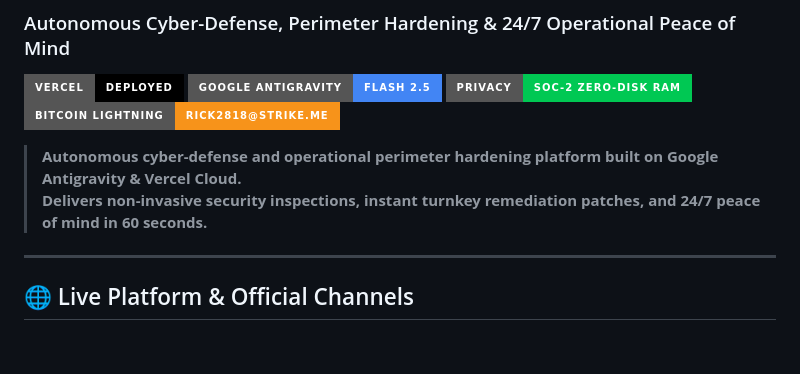
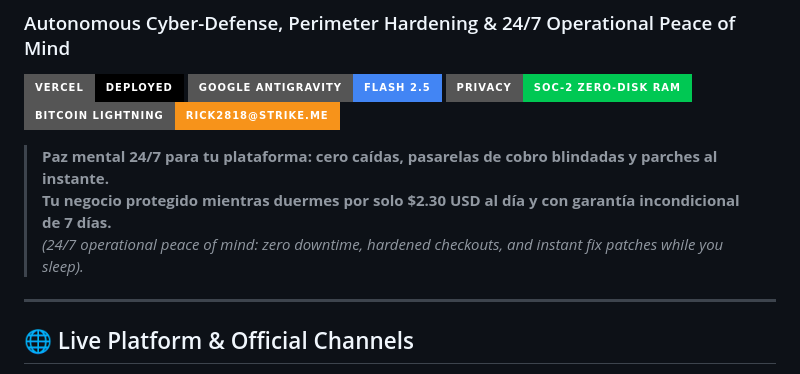
Before and after one commit to Rick2818/UnblockAI-Shield, a Markdown page: README.md, the part around the change. GitHub-like rendering; badges without logos; blank space fills up the shorter version.

Commit message:
docs: set Option 3 as official value proposition in README.md

```diff
--- a/README.md
+++ b/README.md
@@ -6,8 +6,9 @@
 [![Privacy](https://img.shields.io/badge/Privacy-SOC--2%20Zero--Disk%20RAM-00C853?style=for-the-badge)](https://unblock-shield.vercel.app/)
 [![Settlement](https://img.shields.io/badge/Bitcoin%20Lightning-rick2818%40strike.me-F7931A?style=for-the-badge&logo=bitcoin&logoColor=white)](https://strike.me/rick2818)
 
-> **Autonomous cyber-defense and operational perimeter hardening platform built on Google Antigravity & Vercel Cloud.**
-> **Delivers non-invasive security inspections, instant turnkey remediation patches, and 24/7 peace of mind in 60 seconds.**
+> **Paz mental 24/7 para tu plataforma: cero caídas, pasarelas de cobro blindadas y parches al instante.**
+> **Tu negocio protegido mientras duermes por solo $2.30 USD al día y con garantía incondicional de 7 días.**
+> *(24/7 operational peace of mind: zero downtime, hardened checkouts, and instant fix patches while you sleep).*
 
 ---
 
```
